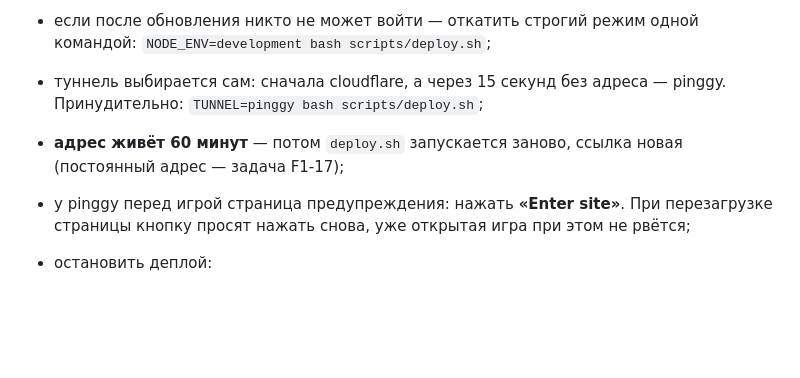
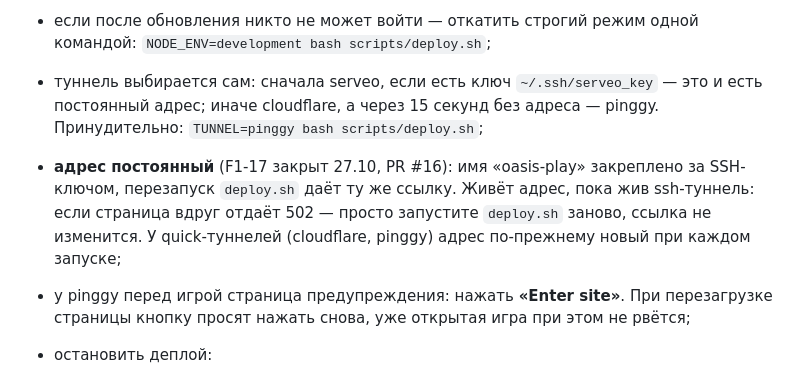
Before and after one commit to xDefox/oasis-core, a Markdown page: docs/12-quickstart.md, the part around the change. Drawn GitHub-style; blank space fills up the shorter version.

```diff
--- a/docs/12-quickstart.md
+++ b/docs/12-quickstart.md
@@ -142,10 +142,15 @@ node scripts/deploy-check.mjs # проверить, что по ссылке р
 - если после обновления никто не может войти — откатить строгий режим одной
   командой: `NODE_ENV=development bash scripts/deploy.sh`;
 
-- туннель выбирается сам: сначала cloudflare, а через 15 секунд без адреса —
-  pinggy. Принудительно: `TUNNEL=pinggy bash scripts/deploy.sh`;
-- **адрес живёт 60 минут** — потом `deploy.sh` запускается заново, ссылка
-  новая (постоянный адрес — задача F1-17);
+- туннель выбирается сам: сначала serveo, если есть ключ
+  `~/.ssh/serveo_key` — это и есть постоянный адрес; иначе cloudflare, а
+  через 15 секунд без адреса — pinggy. Принудительно: `TUNNEL=pinggy bash scripts/deploy.sh`;
+- **адрес постоянный** (F1-17 закрыт 27.10, PR #16): имя «oasis-play»
+  закреплено за SSH-ключом, перезапуск `deploy.sh` даёт ту же ссылку.
+  Живёт адрес, пока жив ssh-туннель: если страница вдруг отдаёт 502 —
+  просто запустите `deploy.sh` заново, ссылка не изменится. У
+  quick-туннелей (cloudflare, pinggy) адрес по-прежнему новый при каждом
+  запуске;
 - у pinggy перед игрой страница предупреждения: нажать **«Enter site»**.
   При перезагрузке страницы кнопку просят нажать снова, уже открытая игра
   при этом не рвётся;
```
Also changed, not shown: docs/11-work-plan.md (+13 -13 lines).
